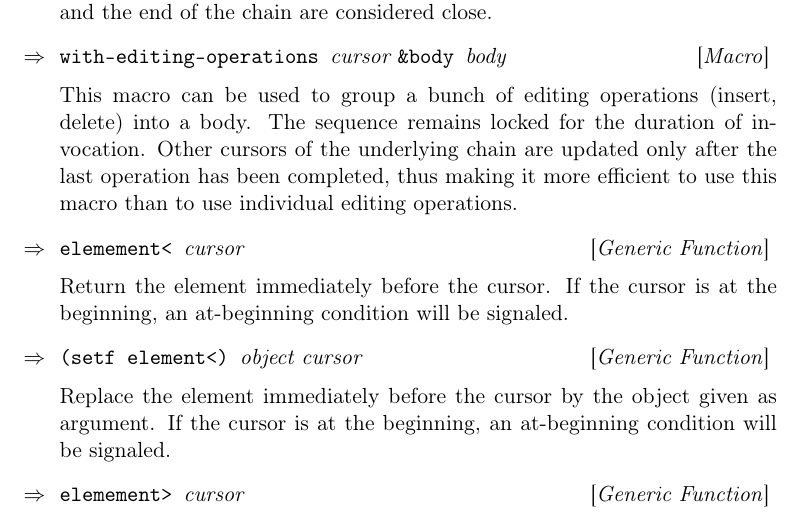
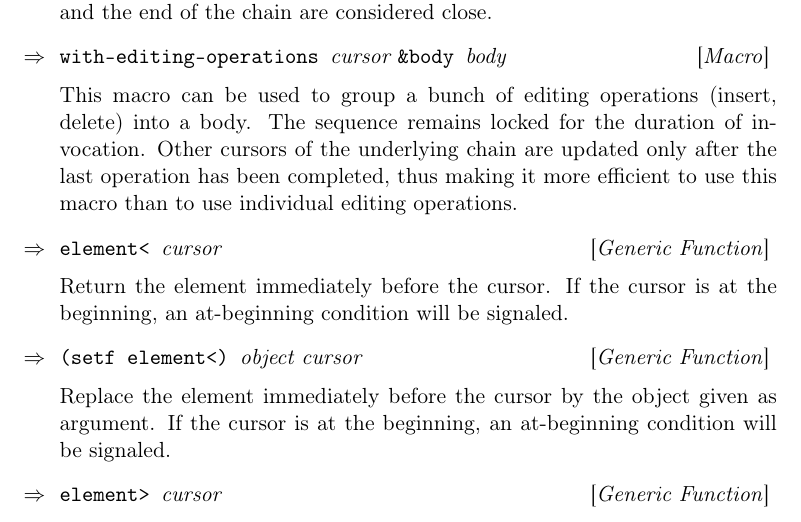
Before and after one commit to robert-strandh/Gsharp, a LaTeX document (Flexichain/Doc/flexichain.tex): part of page 14 of 15, cut so that both start at the same text. Compiled offline with pdfLaTeX.

Commit message:
s/elemement/element/ in flexichain spec.

```diff
--- a/Flexichain/Doc/flexichain.tex
+++ b/Flexichain/Doc/flexichain.tex
@@ -663,7 +663,7 @@ invocation.  Other cursors of the underlying chain are updated only
 after the last operation has been completed, thus making it more
 efficient to use this macro than to use individual editing operations.
 
-\Defgeneric {elemement<} {cursor}
+\Defgeneric {element<} {cursor}
 
 Return the element immediately before the cursor.  If the cursor is
 at the beginning, an at-beginning condition will be signaled.
@@ -674,7 +674,7 @@ Replace the element immediately before the cursor by the object given
 as argument.  If the cursor is at the beginning, an at-beginning
 condition will be signaled.
 
-\Defgeneric {elemement>} {cursor}
+\Defgeneric {element>} {cursor}
 
 Return the element immediately after the cursor.  If the cursor is
 at the end, an at-end condition will be signaled.
```
